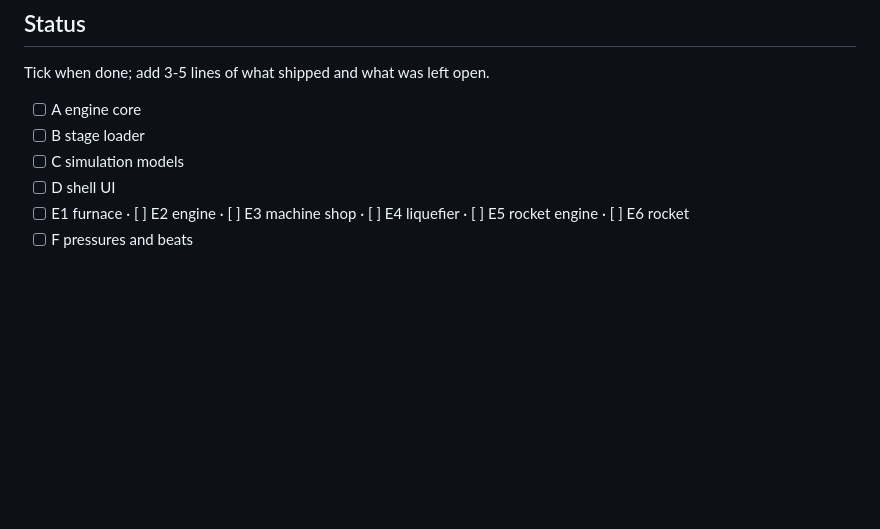
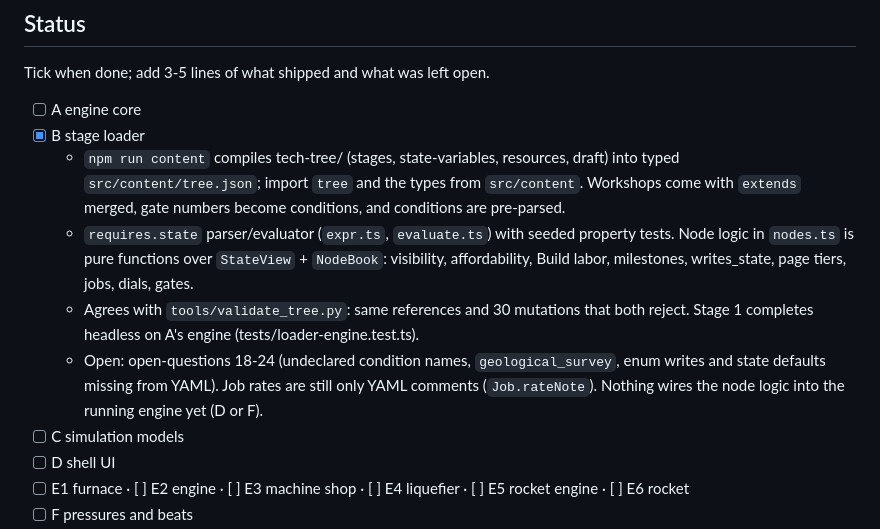
Before and after one commit to joethechickenguy/repo_for_claude, a Markdown page: docs/work-packages.md, the part around the change. Rendered like a GitHub page; blank space fills up the shorter version.

Commit message:
[B] stage loader done: tick status and notes
Co-Authored-By: Claude Opus 5.5 <noreply@anthropic.com>
Claude-Session: https://claude.ai/code/session_01Couv9jKEBbpjsPYEjCRRgV

```diff
--- a/docs/work-packages.md
+++ b/docs/work-packages.md
@@ -173,7 +173,18 @@ controls. Levers: labor costs, rates, pressure slopes, beat thresholds. Record e
 Tick when done; add 3-5 lines of what shipped and what was left open.
 
 - [ ] A engine core
-- [ ] B stage loader
+- [x] B stage loader
+  - `npm run content` compiles tech-tree/ (stages, state-variables, resources, draft) into typed
+    `src/content/tree.json`; import `tree` and the types from `src/content`. Workshops come with
+    `extends` merged, gate numbers become conditions, and conditions are pre-parsed.
+  - `requires.state` parser/evaluator (`expr.ts`, `evaluate.ts`) with seeded property tests. Node
+    logic in `nodes.ts` is pure functions over `StateView` + `NodeBook`: visibility, affordability,
+    Build labor, milestones, writes_state, page tiers, jobs, dials, gates.
+  - Agrees with `tools/validate_tree.py`: same references and 30 mutations that both reject.
+    Stage 1 completes headless on A's engine (tests/loader-engine.test.ts).
+  - Open: open-questions 18-24 (undeclared condition names, `geological_survey`, enum writes
+    and state defaults missing from YAML). Job rates are still only YAML comments (`Job.rateNote`).
+    Nothing wires the node logic into the running engine yet (D or F).
 - [ ] C simulation models
 - [ ] D shell UI
 - [ ] E1 furnace · [ ] E2 engine · [ ] E3 machine shop · [ ] E4 liquefier · [ ] E5 rocket engine · [ ] E6 rocket
```
